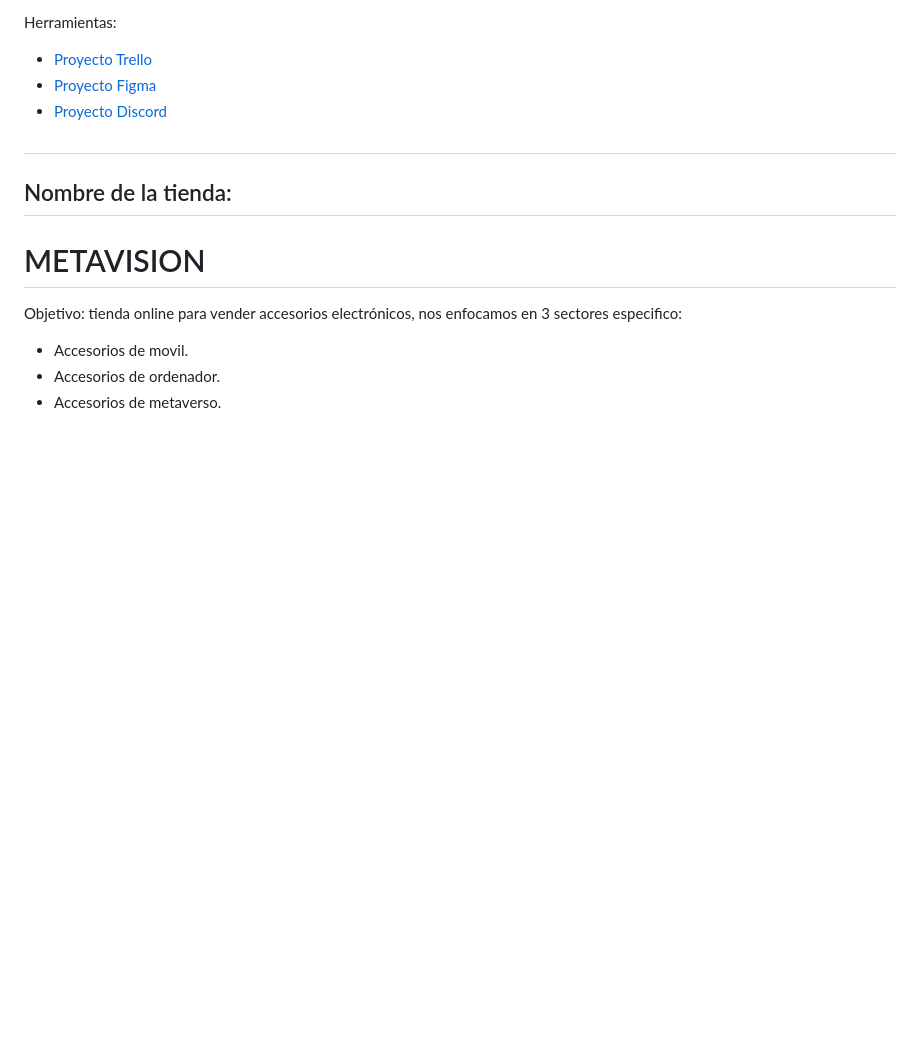
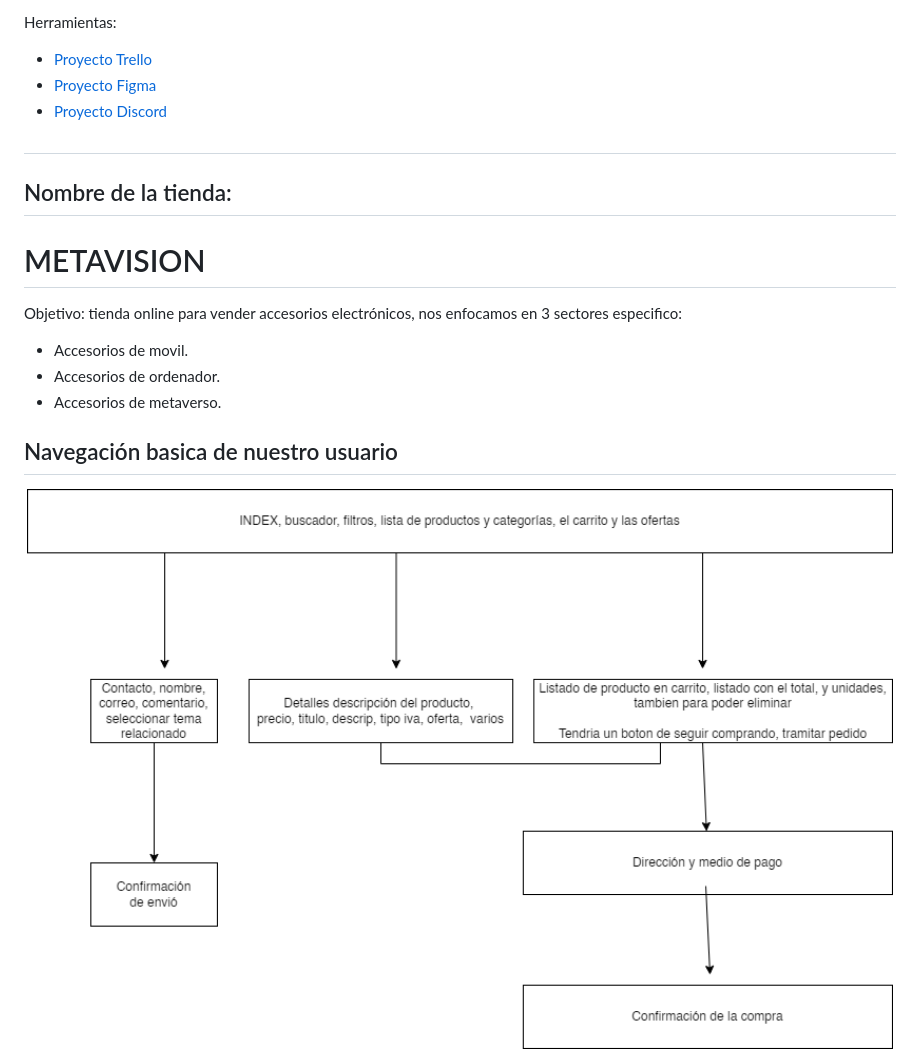
Before and after one commit to askor222/E-Commerce-Metavision, a Markdown page: README.md, the part around the change. GitHub-like rendering; pictures changed too: img/ecomerceUML.png (added); blank space fills up the shorter version.

Commit message:
Con viaje del usuario

```diff
--- a/README.md
+++ b/README.md
@@ -55,3 +55,6 @@ Objetivo: tienda online para vender accesorios electrónicos, nos enfocamos en 3
 - Accesorios de movil.
 - Accesorios de ordenador.
 - Accesorios de metaverso.
+
+## Navegación basica de nuestro usuario
+<img src="img/ecomerceUML.png" width="100%">
```
Also changed, not shown: 1 other file.
